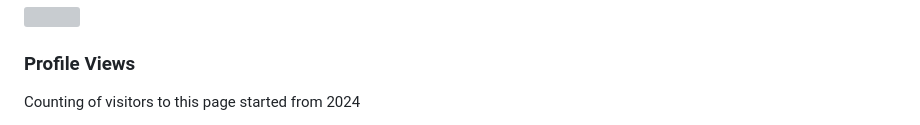
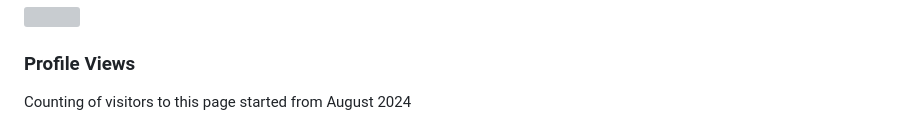
Before and after one commit to frkudn/frkudn, a Markdown page: README.md, the part around the change printed below. GitHub-like rendering; grey boxes are pictures that could not be loaded.

```diff
--- a/README.md
+++ b/README.md
@@ -26,5 +26,5 @@ As a seasoned Flutter developer, I'm now venturing into the backend landscape. M
 ![](https://github-contributor-stats.vercel.app/api?username=frkudn&limit=5&theme=ambient_gradient&combine_all_yearly_contributions=true)
 
 ### Profile Views
-Counting of visitors to this page started from 2024
+Counting of visitors to this page started from August 2024
 
```
Also changed, not shown: other parts of README.md (+1 -1 lines).
